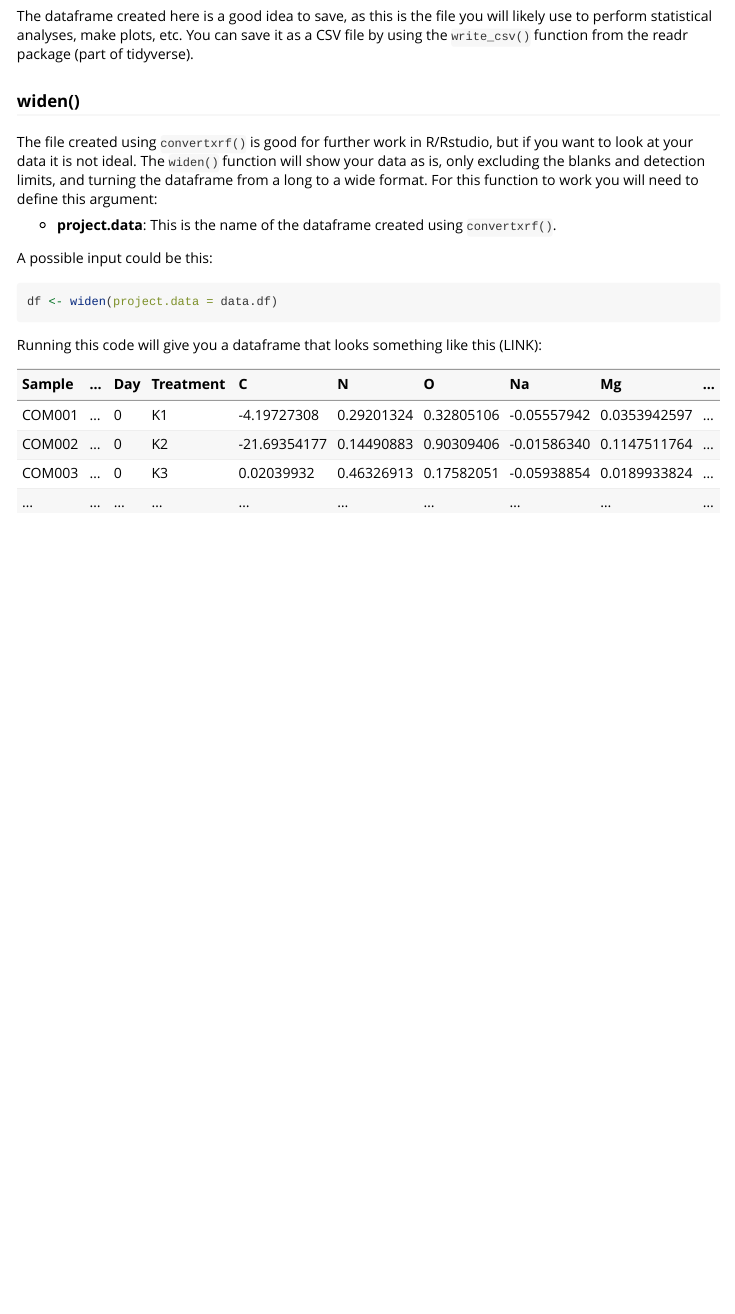
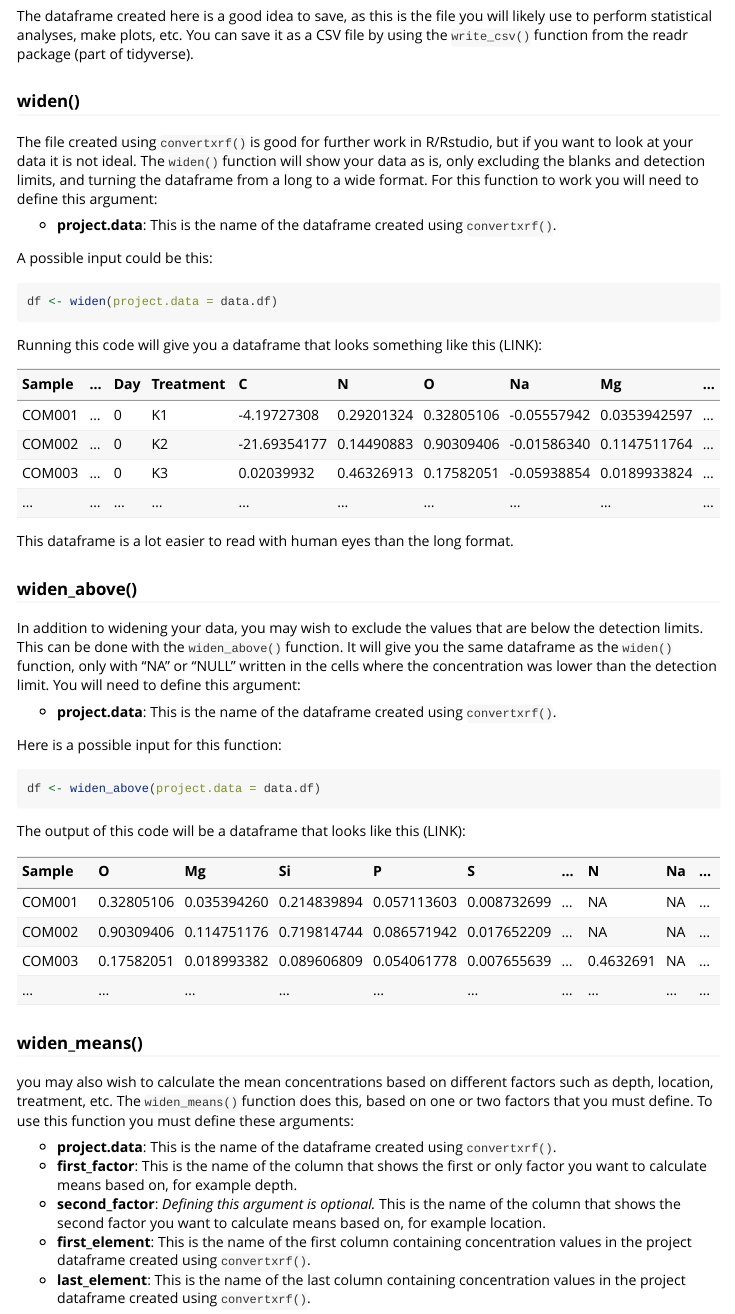
Before and after one commit to agryt/xrfpackage, an R Markdown document (vignettes/xrfr.Rmd): the page in a window 1100 px wide, from 3090 px down. Rendered offline with R 4.5, knitr and Pandoc, with nearby package versions; long lines of code are wrapped.

Commit message:
vignette work

````diff
--- a/vignettes/xrfr.Rmd
+++ b/vignettes/xrfr.Rmd
@@ -136,3 +136,38 @@ Running this code will give you a dataframe that looks something like this (LINK
 |COM002|...|0|K2|-21.69354177|0.14490883|0.90309406|-0.01586340|0.1147511764|...|
 |COM003|...|0|K3|0.02039932|0.46326913|0.17582051|-0.05938854|0.0189933824|...|
 |...|...|...|...|...|...|...|...|...|...|...|
+
+This dataframe is a lot easier to read with human eyes than the long format.
+
+### widen_above()
+
+In addition to widening your data, you may wish to exclude the values that are below the detection limits. This can be done with the `widen_above()` function. It will give you the same dataframe as the `widen()` function, only with "NA" or "NULL" written in the cells where the concentration was lower than the detection limit. You will need to define this argument:
+
+* **project.data**: This is the name of the dataframe created using `convertxrf()`.
+
+Here is a possible input for this function:
+
+```{r widen_above, eval = FALSE}
+
+df <- widen_above(project.data = data.df)
+
+```
+
+The output of this code will be a dataframe that looks like this (LINK):
+
+|Sample|O|Mg|Si|P|S|...|N|Na|...|
+|:----|:-|:-|:-|:-|:-|:-|:-|:-|:-|
+|COM001|0.32805106|0.035394260|0.214839894|0.057113603|0.008732699|...|NA|NA|...|
+|COM002|0.90309406|0.114751176|0.719814744|0.086571942|0.017652209|...|NA|NA|...|
+|COM003|0.17582051|0.018993382|0.089606809|0.054061778|0.007655639|...|0.4632691|NA|...|
+|...|...|...|...|...|...|...|...|...|...|
+
+### widen_means()
+
+you may also wish to calculate the mean concentrations based on different factors such as depth, location, treatment, etc. The `widen_means()` function does this, based on one or two factors that you must define. To use this function you must define these arguments:
+
+* **project.data**: This is the name of the dataframe created using `convertxrf()`.
+* **first_factor**: This is the name of the column that shows the first or only factor you want to calculate means based on, for example depth.
+* **second_factor**: *Defining this argument is optional.* This is the name of the column that shows the second factor you want to calculate means based on, for example location.
+* **first_element**: This is the name of the first column containing concentration values in the project dataframe created using `convertxrf()`.
+* **last_element**: This is the name of the last column containing concentration values in the project dataframe created using `convertxrf()`.
````
Also changed, not shown: R/after.R (+17 -9 lines), firsttest.R (+1 -1 lines).
